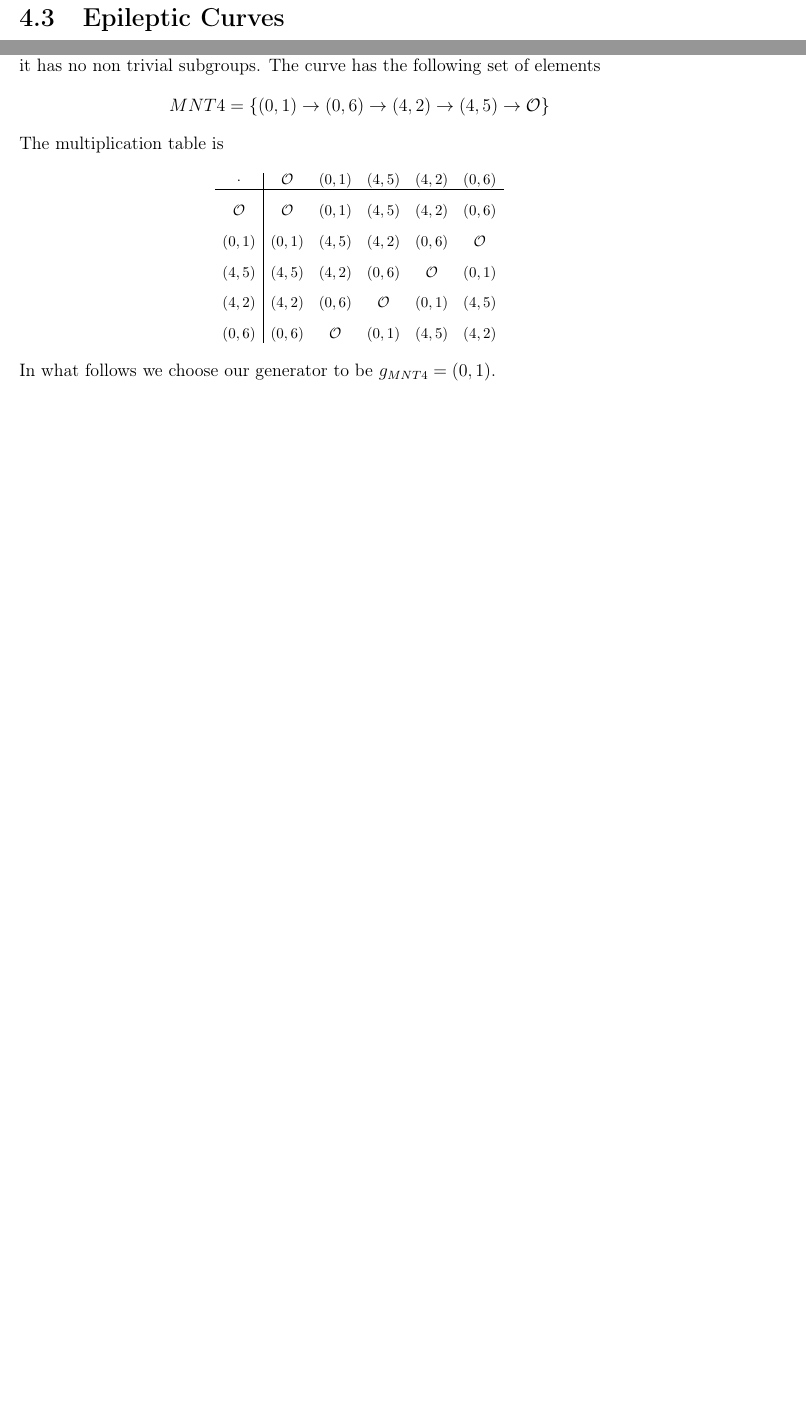
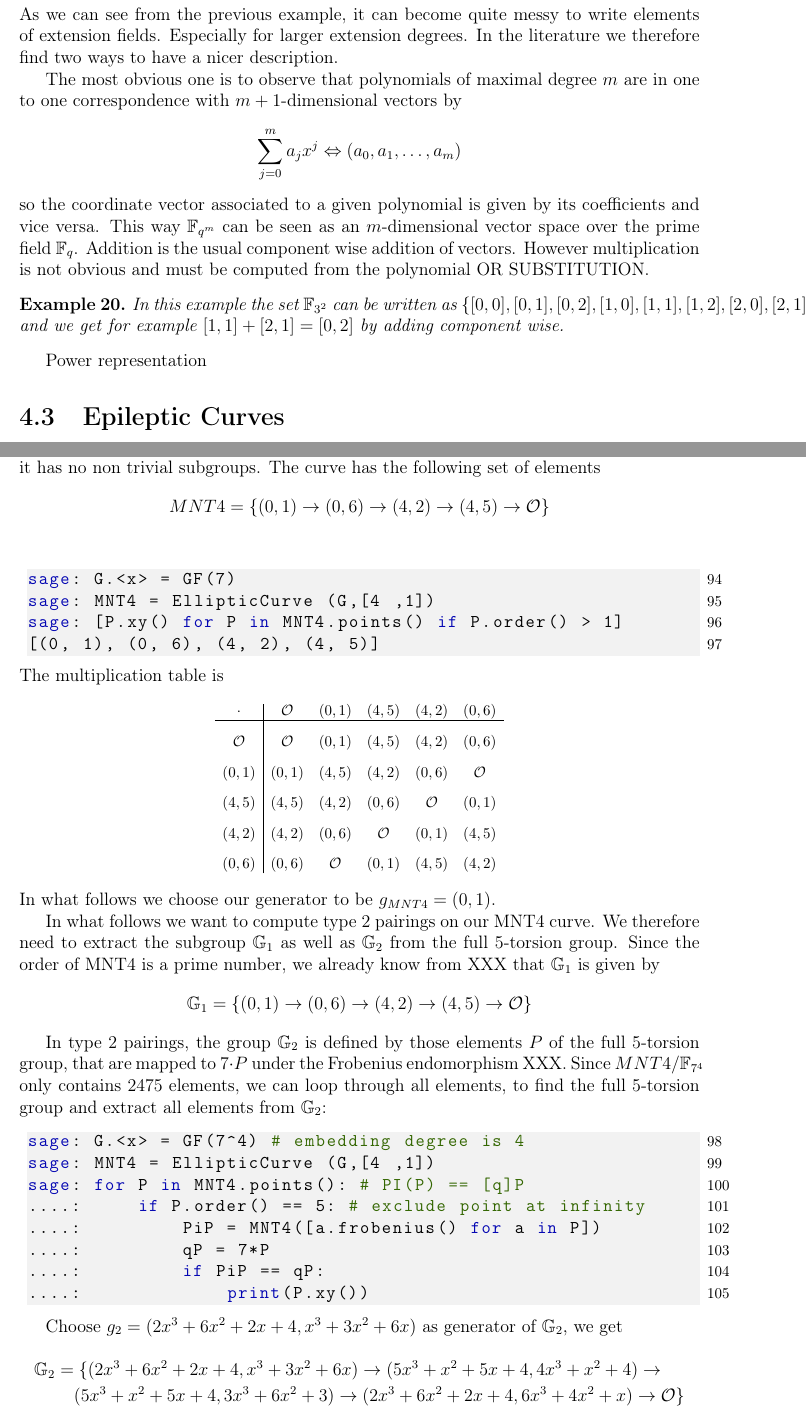
Before and after one commit to LeastAuthority/moonmath-manual, a LaTeX thesis (main-moonmath.tex, which reads chapters/number-theory-moonmath.tex): two parts of pages 29 and 36 of 51 before the commit and two parts of pages 29 and 37 of 51 after it, joined at a grey line, cut at the place of the change, the shorter picture padded with empty space. The pictures show the PDF file main-moonmath.pdf that the author committed with the source.

Commit message:
added a mnt4-6 cycle-G1-G2

```diff
--- a/chapters/number-theory-moonmath.tex
+++ b/chapters/number-theory-moonmath.tex
@@ -822,6 +822,20 @@ $\cdot$ & 0    & 1    & 2    & t    & t+1  & t+2  & 2t   & 2t+1 & 2t+2 \\\hline
 \end{center}
 From this table, we can deduce the negative of any element from $\F_{3^2}$. For example in $\F_{3^2}$ we have $-(2t+1)= t+2$, since $(2t+1) + (t+2)=0$ and the negative of an element is that other element, such that the sum gives the additive neutral element.
 \end{example}
+As we can see from the previous example, it can become quite messy to write elements of extension fields. Especially for larger extension degrees. In the literature we therefore find two ways to have a nicer description.
+
+The most obvious one is to observe that polynomials of maximal degree $m$ are in one to one correspondence with $m+1$-dimensional vectors by
+$$
+\sum_{j=0}^m a_j x^j \Leftrightarrow \left(a_0,a_1,\ldots,a_m\right)
+$$
+so the coordinate vector associated to a given polynomial is given by its coefficients and vice versa. This way $\F_{q^m}$ can be seen as an $m$-dimensional vector space over the prime field $\F_q$. Addition is the usual component wise addition of vectors. However multiplication is not obvious and must be computed from the polynomial OR SUBSTITUTION.
+
+\begin{example}
+In this example the set $\F_{3^2}$ can be written as
+$\{[0,0],[0,1],[0,2],[1,0],[1,1],[1,2],[2,0],[2,1],[2,2]\}$ and we get for example $[1,1]+ [2,1]= [0,2]$ by adding component wise.
+\end{example}
+
+Power representation
 
 \section{Epileptic Curves}
 %references http://infosec.pusan.ac.kr/wp-content/uploads/2019/09/Pairings-For-Beginners.pdf
@@ -1107,6 +1121,11 @@ y^2 = x^3 + 4x + 1
 $$
 defined over $\F_7$, with scalar field $\F_5$. Since $7= 2^2+2+1$, we know from theorem XXX, that this curve has embedding degree $4$ and hence qualifies as a pen\&{}paper pairing friendly elliptic curve. Since the curve's order is a prime and therefore has no non trivial factors, it has no non trivial subgroups. The curve has the following set of elements
 $$MNT4=\{(0,1)\to (0,6)\to (4,2)\to (4,5) \to \mathcal{O}\}$$
+\begin{sagecommandline}
+sage: G.<x> = GF(7)
+sage: MNT4 = EllipticCurve (G,[4 ,1])
+sage: [P.xy() for P in MNT4.points() if P.order() > 1]
+\end{sagecommandline}
 The multiplication table is
 \begingroup
     \fontsize{10pt}{10pt}\selectfont
@@ -1128,6 +1147,35 @@ $$
 $$
 \endgroup
 In what follows we choose our generator to be $g_{MNT4}=(0,1)$.
+
+In what follows we want to compute type 2 pairings on our MNT4 curve. We therefore need to extract the subgroup $\mathbb{G}_1$ as well as $\mathbb{G}_2$ from the full $5$-torsion group. Since the order of MNT4 is a prime number, we already know from XXX that $\mathbb{G}_1$ is given by
+$$\mathbb{G}_1=\{(0,1)\to (0,6)\to (4,2)\to (4,5) \to \mathcal{O}\}$$
+
+In type 2 pairings, the group $\mathbb{G}_2$ is defined by those elements $P$ of the full $5$-torsion group, that are mapped to $7\cdot P$ under the Frobenius endomorphism XXX. Since $MNT4/\F_{7^4}$ only contains $2475$ elements, we can  loop through all elements, to find the full $5$-torsion group and extract all elements from $\mathbb{G}_2$:
+\begin{sagecommandline}
+sage: G.<x> = GF(7^4) # embedding degree is 4
+sage: MNT4 = EllipticCurve (G,[4 ,1])
+sage: for P in MNT4.points(): # PI(P) == [q]P
+....:     if P.order() == 5: # exclude point at infinity
+....:         PiP = MNT4([a.frobenius() for a in P])
+....:         qP = 7*P
+....:         if PiP == qP:
+....:             print(P.xy())
+\end{sagecommandline}
+
+Choose $g_2=(2x^3 + 6x^2 + 2x + 4, x^3 + 3x^2 + 6x)$ as generator of $\mathbb{G}_2$, we get
+\begin{multline*}
+\mathbb{G}_2=\{
+(2x^3 + 6x^2 + 2x + 4, x^3 + 3x^2 + 6x) \to
+(5x^3 + x^2 + 5x + 4, 4x^3 + x^2 + 4) \to\\
+(5x^3 + x^2 + 5x + 4, 3x^3 + 6x^2 + 3) \to
+(2x^3 + 6x^2 + 2x + 4, 6x^3 + 4x^2 + x) \to
+\mathcal{O}\}
+\end{multline*}
+e.g. $[3]g_2= (5x^3 + x^2 + 5x + 4, 3x^3 + 6x^2 + 3)$.
+
+
+===
 
 For our MNT6 curve, we can choose $x=1$. Then $q=5$ and if we choose $t= 1 + 2x $ then $r= q + 1 - t = 5 + 1 + 1 = 7$. Therefore our MNT6 curve is a curve $y^2=x^3+ax+b$ defined over $\F_5$ that consists of $7$ points.
 
```
Also changed, not shown: main-moonmath.pdf, 2 other files.
